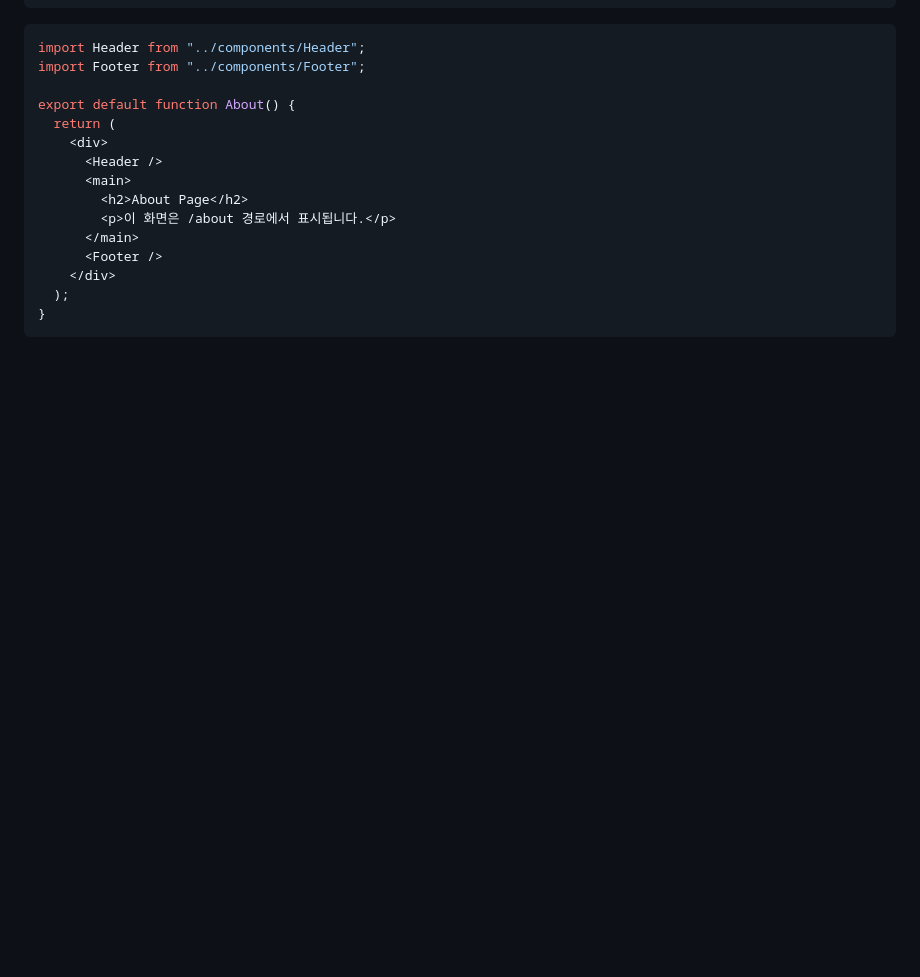
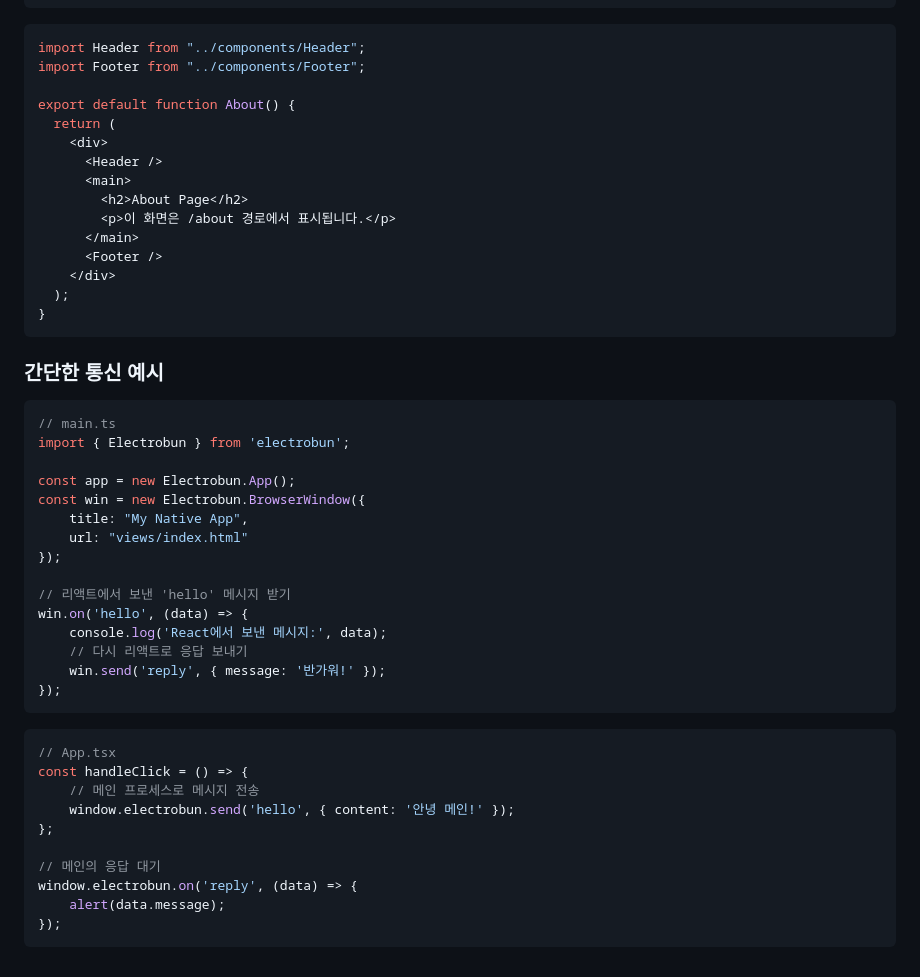
Before and after one commit to DebugJO/HelloWorldSample, a Markdown page: bun/readme.md, the part around the change. GitHub-like rendering; blank space fills up the shorter version.

````diff
--- a/bun/readme.md
+++ b/bun/readme.md
@@ -382,3 +382,36 @@ export default function About() {
   );
 }
 ```
+
+### 간단한 통신 예시
+
+```ts
+// main.ts
+import { Electrobun } from 'electrobun';
+
+const app = new Electrobun.App();
+const win = new Electrobun.BrowserWindow({
+    title: "My Native App",
+    url: "views/index.html"
+});
+
+// 리액트에서 보낸 'hello' 메시지 받기
+win.on('hello', (data) => {
+    console.log('React에서 보낸 메시지:', data);
+    // 다시 리액트로 응답 보내기
+    win.send('reply', { message: '반가워!' });
+});
+```
+
+```ts
+// App.tsx
+const handleClick = () => {
+    // 메인 프로세스로 메시지 전송
+    window.electrobun.send('hello', { content: '안녕 메인!' });
+};
+
+// 메인의 응답 대기
+window.electrobun.on('reply', (data) => {
+    alert(data.message);
+});
+```
````
